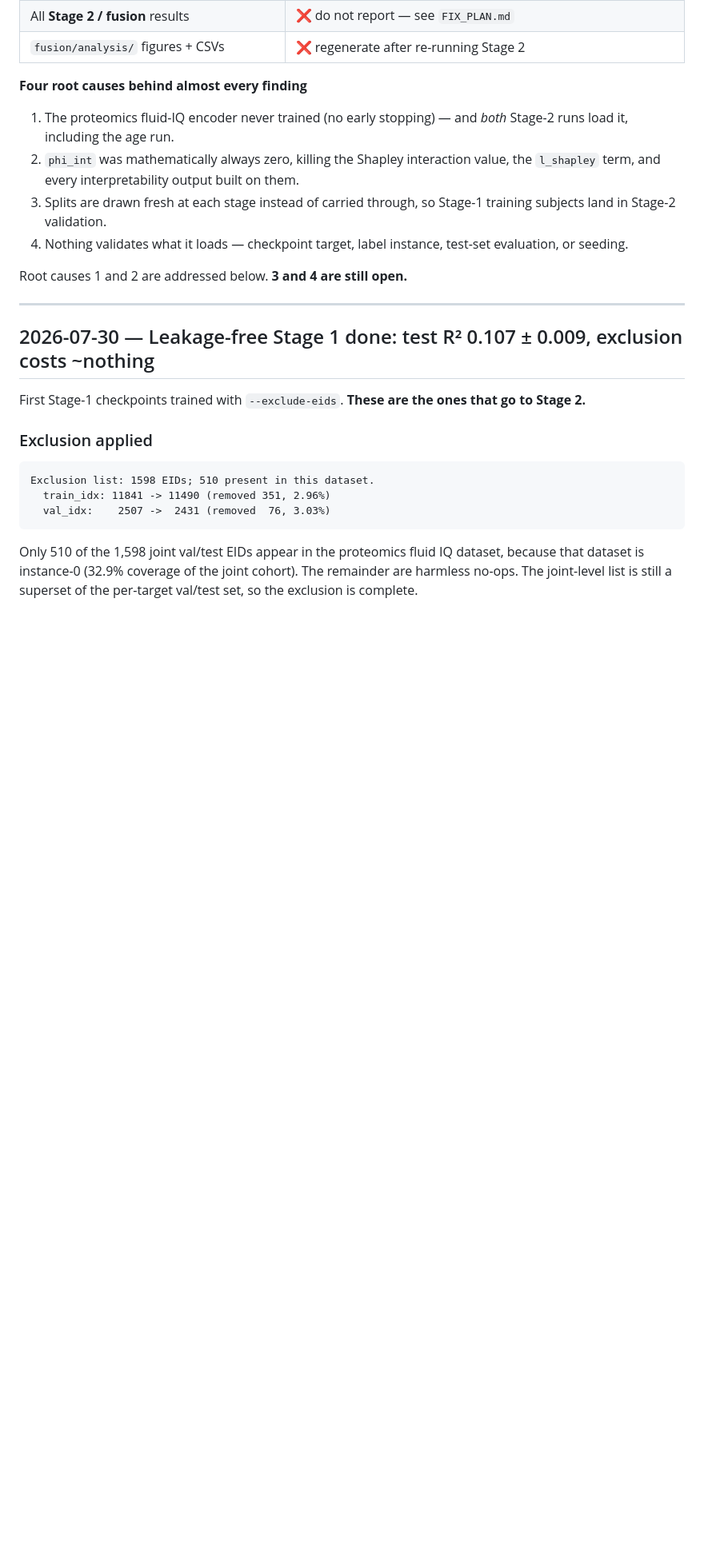
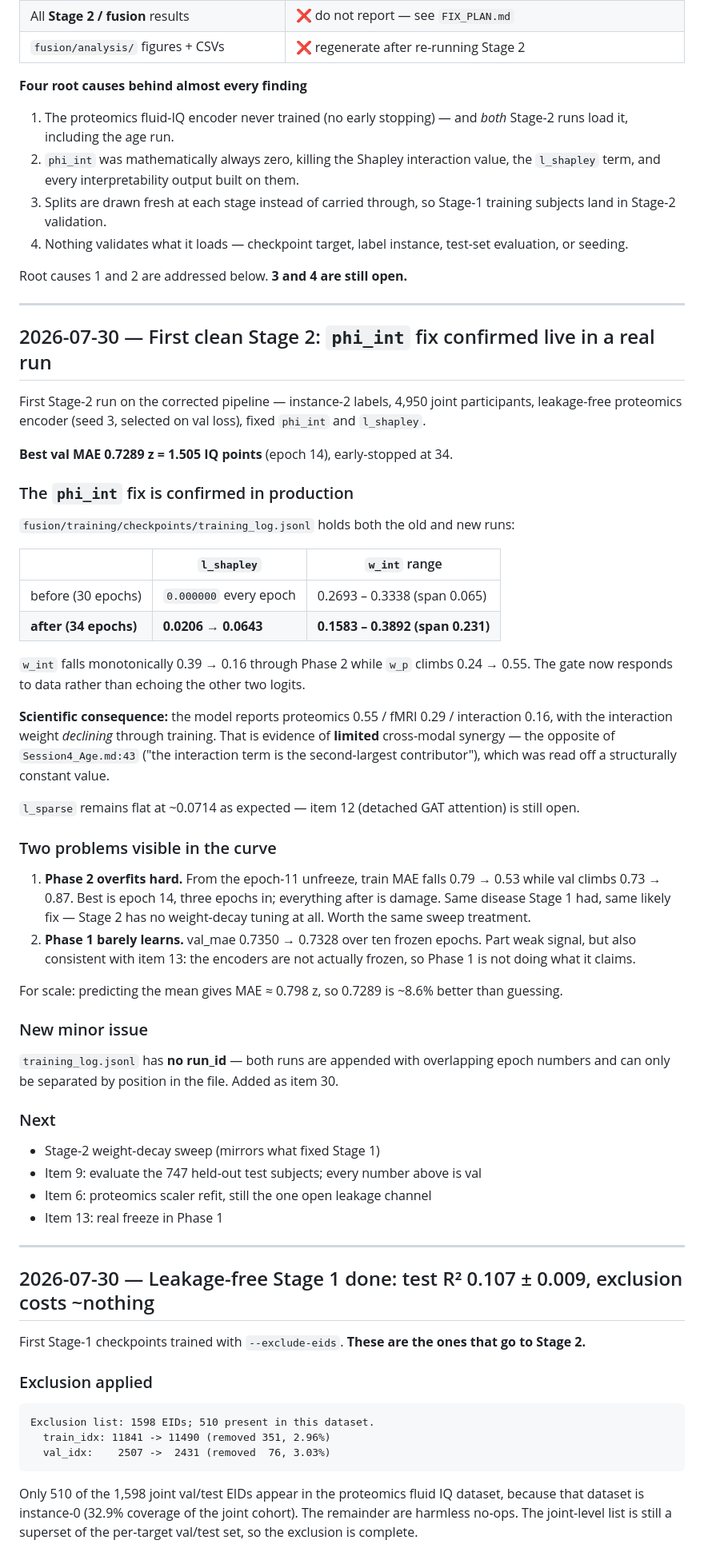
Before and after one commit to broccolize/TCG-Net, a Markdown page: LOG.md, the part around the change. Shown at 80% size. GitHub-like rendering; blank space fills up the shorter version.

Commit message:
First clean Stage 2: phi_int fix confirmed live in a real run
Stage 2 on the corrected pipeline - instance-2 labels, 4,950 joint
participants, leakage-free proteomics encoder. Best val MAE 0.7289 z =
1.505 IQ points at epoch 14, early-stopped at 34.

The phi_int fix is confirmed in production. Comparing the old and new
runs in training_log.jsonl:

  l_shapley   0.000000 every epoch  ->  0.0206 rising to 0.0643
  w_int span  0.2693-0.3338 (0.065) ->  0.1583-0.3892 (0.231)

w_int now falls monotonically 0.39 -> 0.16 through Phase 2 while w_p
climbs 0.24 -> 0.55, so the gate responds to data instead of echoing the
other two logits.

Scientific consequence: the model reports proteomics 0.55 / fMRI 0.29 /
interaction 0.16, with the interaction weight declining through training.
That is evidence of limited cross-modal synergy - the opposite of
Session4_Age.md:43, which read its claim off a structurally constant value.

l_sparse remains flat at ~0.0714 as expected; item 12 is still open.

Two problems visible in the curve: Phase 2 overfits hard from the epoch-11
unfreeze (train MAE 0.79 -> 0.53 while val climbs 0.73 -> 0.87), and Phase
1 barely learns over ten frozen epochs, consistent with item 13.

Adds items 30 (training_log.jsonl has no run_id) and 31 (Stage 2 uses bare
print, so no process log and block-buffered output when piped).

```diff
--- a/LOG.md
+++ b/LOG.md
@@ -35,6 +35,63 @@ still needs doing.
    evaluation, or seeding.
 
 Root causes 1 and 2 are addressed below. **3 and 4 are still open.**
+
+---
+
+## 2026-07-30 — First clean Stage 2: `phi_int` fix confirmed live in a real run
+
+First Stage-2 run on the corrected pipeline — instance-2 labels, 4,950 joint
+participants, leakage-free proteomics encoder (seed 3, selected on val loss),
+fixed `phi_int` and `l_shapley`.
+
+**Best val MAE 0.7289 z = 1.505 IQ points** (epoch 14), early-stopped at 34.
+
+### The `phi_int` fix is confirmed in production
+
+`fusion/training/checkpoints/training_log.jsonl` holds both the old and new runs:
+
+| | `l_shapley` | `w_int` range |
+|---|---|---|
+| before (30 epochs) | `0.000000` every epoch | 0.2693 – 0.3338 (span 0.065) |
+| **after (34 epochs)** | **0.0206 → 0.0643** | **0.1583 – 0.3892 (span 0.231)** |
+
+`w_int` falls monotonically 0.39 → 0.16 through Phase 2 while `w_p` climbs
+0.24 → 0.55. The gate now responds to data rather than echoing the other two
+logits.
+
+**Scientific consequence:** the model reports proteomics 0.55 / fMRI 0.29 /
+interaction 0.16, with the interaction weight *declining* through training. That
+is evidence of **limited** cross-modal synergy — the opposite of
+`Session4_Age.md:43` ("the interaction term is the second-largest contributor"),
+which was read off a structurally constant value.
+
+`l_sparse` remains flat at ~0.0714 as expected — item 12 (detached GAT attention)
+is still open.
+
+### Two problems visible in the curve
+
+1. **Phase 2 overfits hard.** From the epoch-11 unfreeze, train MAE falls
+   0.79 → 0.53 while val climbs 0.73 → 0.87. Best is epoch 14, three epochs in;
+   everything after is damage. Same disease Stage 1 had, same likely fix — Stage 2
+   has no weight-decay tuning at all. Worth the same sweep treatment.
+2. **Phase 1 barely learns.** val_mae 0.7350 → 0.7328 over ten frozen epochs. Part
+   weak signal, but also consistent with item 13: the encoders are not actually
+   frozen, so Phase 1 is not doing what it claims.
+
+For scale: predicting the mean gives MAE ≈ 0.798 z, so 0.7289 is ~8.6% better
+than guessing.
+
+### New minor issue
+
+`training_log.jsonl` has **no run_id** — both runs are appended with overlapping
+epoch numbers and can only be separated by position in the file. Added as item 30.
+
+### Next
+
+- Stage-2 weight-decay sweep (mirrors what fixed Stage 1)
+- Item 9: evaluate the 747 held-out test subjects; every number above is val
+- Item 6: proteomics scaler refit, still the one open leakage channel
+- Item 13: real freeze in Phase 1
 
 ---
 
```
Also changed, not shown: FIX_PLAN.md (+3 -1 lines).
